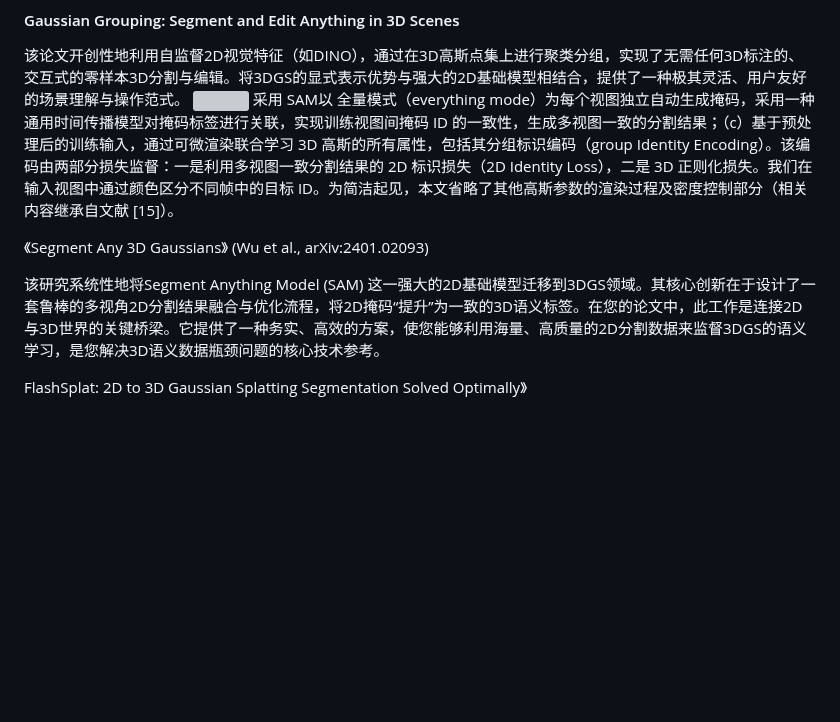
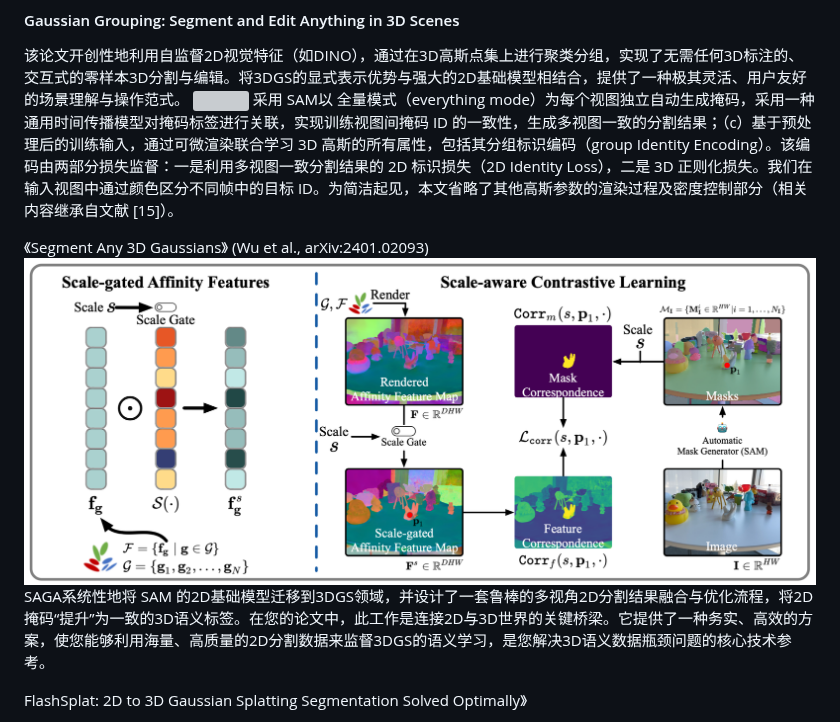
Before and after one commit to xuexutao/obsidian_bk, a Markdown page: Graduate/literatureReview.md, the part around the change. Drawn GitHub-style; pictures changed too: Graduate/assets/literatureReview/file-20251206235007973.png (added); blank space fills up the shorter version; grey boxes are pictures that could not be loaded.

Commit message:
vault backup: 2025-12-06 23:51:09

```diff
--- a/Graduate/literatureReview.md
+++ b/Graduate/literatureReview.md
@@ -110,8 +110,8 @@ Unified-Lift 首次提出了一种端到端的联合优化框架，将3D高斯
 
 
 《Segment Any 3D Gaussians》 (Wu et al., arXiv:2401.02093)
-
-该研究系统性地将Segment Anything Model (SAM) 这一强大的2D基础模型迁移到3DGS领域。其核心创新在于设计了一套鲁棒的多视角2D分割结果融合与优化流程，将2D掩码“提升”为一致的3D语义标签。在您的论文中，此工作是连接2D与3D世界的关键桥梁。它提供了一种务实、高效的方案，使您能够利用海量、高质量的2D分割数据来监督3DGS的语义学习，是您解决3D语义数据瓶颈问题的核心技术参考。
+![](assets/literatureReview/file-20251206235007973.png)
+SAGA系统性地将 SAM 的2D基础模型迁移到3DGS领域，并设计了一套鲁棒的多视角2D分割结果融合与优化流程，将2D掩码“提升”为一致的3D语义标签。在您的论文中，此工作是连接2D与3D世界的关键桥梁。它提供了一种务实、高效的方案，使您能够利用海量、高质量的2D分割数据来监督3DGS的语义学习，是您解决3D语义数据瓶颈问题的核心技术参考。
 
 FlashSplat: 2D to 3D Gaussian Splatting Segmentation Solved Optimally》
 
```
